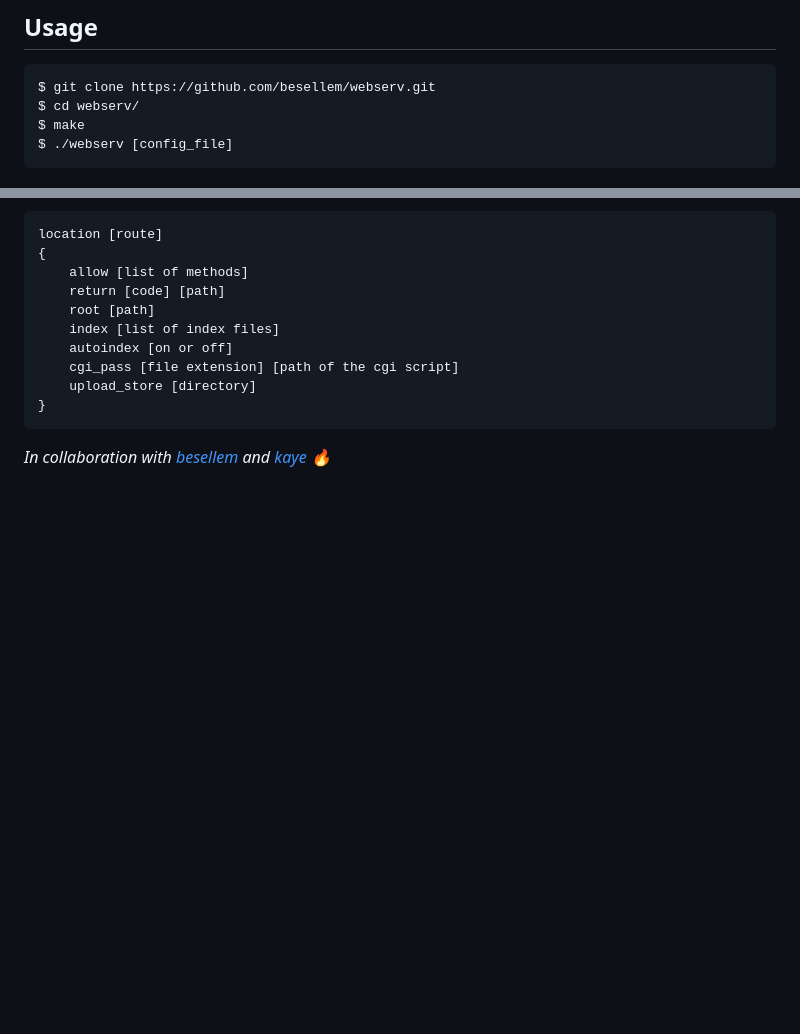
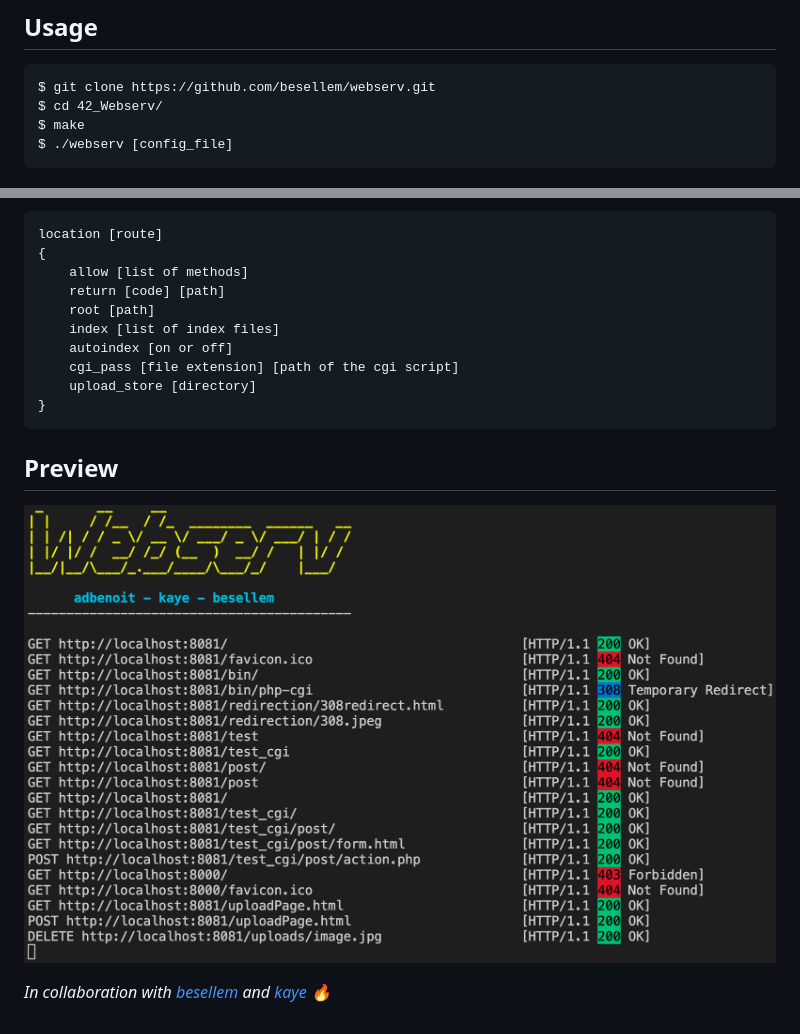
Before and after one commit to adbenoit-9/42_webserv, a Markdown page: README.md, 2 parts joined by grey strips. Rendered like a GitHub page; pictures changed too: preview.png (added); blank space fills up the shorter version.

````diff
--- a/README.md
+++ b/README.md
@@ -4,7 +4,7 @@
 ## Usage
 ```
 $ git clone https://github.com/besellem/webserv.git
-$ cd webserv/
+$ cd 42_Webserv/
 $ make
 $ ./webserv [config_file]
 ```
@@ -59,6 +59,8 @@ location [route]
 }
 ```
 
+## Preview
+![3](preview.png)
 
 *In collaboration with [besellem][1] and [kaye][2] 🔥*
 
````
Also changed, not shown: 12 other files.
